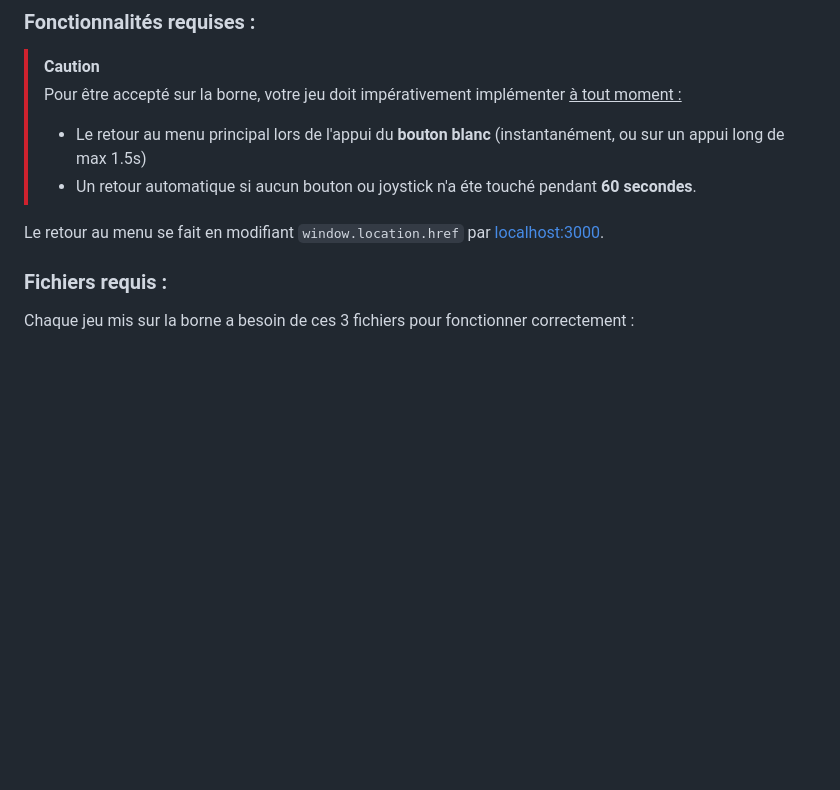
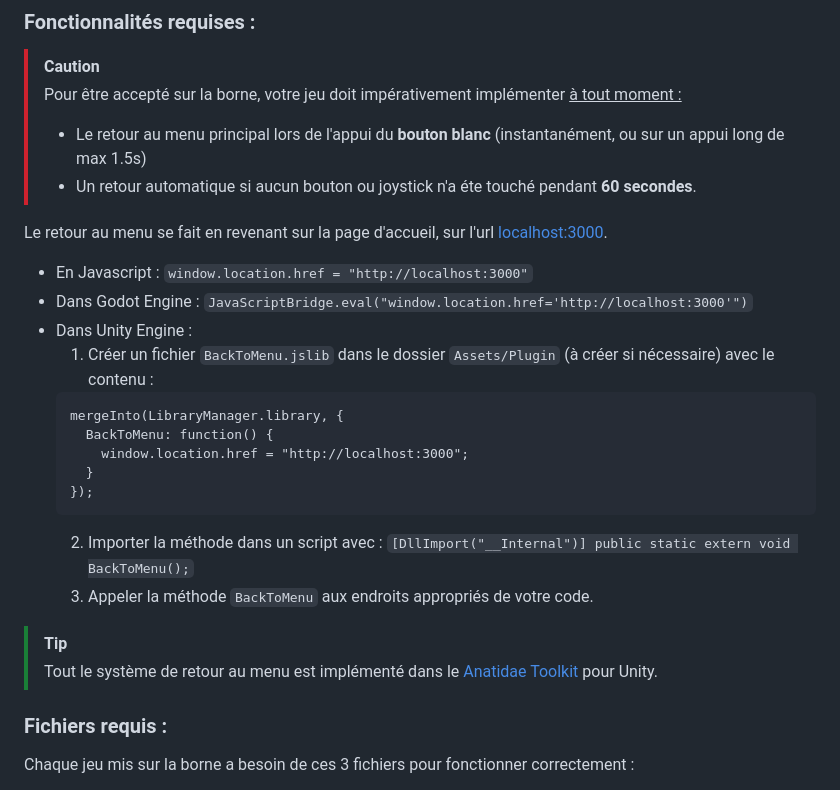
Before and after one commit to XariusExcl/anatidae-arcade, a Markdown page: readme.md, the part around the change. GitHub-like rendering; blank space fills up the shorter version.

````diff
--- a/readme.md
+++ b/readme.md
@@ -61,7 +61,23 @@ Pour déployer un jeu sur la borne d'arcade, créez un dossier dans le dossier `
 > - Le retour au menu principal lors de l'appui du **bouton blanc** (instantanément, ou sur un appui long de max 1.5s)
 > - Un retour automatique si aucun bouton ou joystick n'a éte touché pendant **60 secondes**.
 
-Le retour au menu se fait en modifiant `window.location.href` par [localhost:3000](http://localhost:3000).
+Le retour au menu se fait en revenant sur la page d'accueil, sur l'url [localhost:3000](http://localhost:3000).
+- En Javascript : `window.location.href = "http://localhost:3000"`
+- Dans Godot Engine : `JavaScriptBridge.eval("window.location.href='http://localhost:3000'")`
+- Dans Unity Engine :
+  1. Créer un fichier `BackToMenu.jslib` dans le dossier `Assets/Plugin` (à créer si nécessaire) avec le contenu :
+  ```
+  mergeInto(LibraryManager.library, {
+    BackToMenu: function() {
+      window.location.href = "http://localhost:3000";
+    }
+  });
+  ```
+  2. Importer la méthode dans un script avec : `[DllImport("__Internal")] public static extern void BackToMenu();`
+  3. Appeler la méthode `BackToMenu` aux endroits appropriés de votre code.
+
+> [!TIP]
+> Tout le système de retour au menu est implémenté dans le [Anatidae Toolkit](https://github.com/XariusExcl/anatidae-toolkit) pour Unity.
 
 ### Fichiers requis :
 
````
